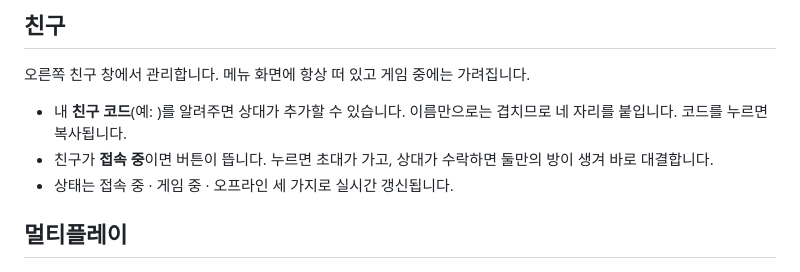
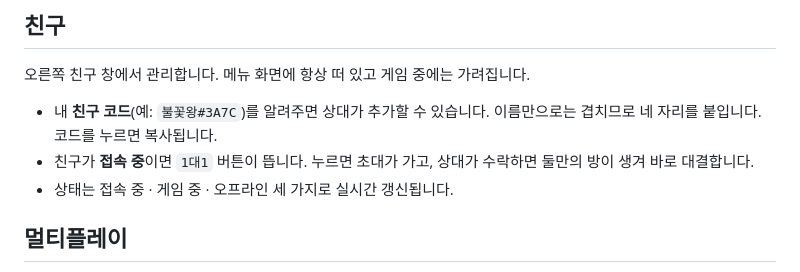
Before and after one commit to mine201122-lab/Animal-Clash, a Markdown page: README.md, the part around the change. Rendered like a GitHub page.

Commit message:
README 친구 코드 예시 복구
앞선 커밋에서 셸이 백틱을 먹어 예시가 빈칸으로 들어갔다.

Co-Authored-By: Claude Opus 5 <noreply@anthropic.com>

```diff
--- a/README.md
+++ b/README.md
@@ -116,9 +116,9 @@ server/         중계 서버 (Node + ws) · 게임 파일도 함께 서빙
 
 오른쪽 친구 창에서 관리합니다. 메뉴 화면에 항상 떠 있고 게임 중에는 가려집니다.
 
-- 내 **친구 코드**(예: )를 알려주면 상대가 추가할 수 있습니다.
+- 내 **친구 코드**(예: `불꽃왕#3A7C`)를 알려주면 상대가 추가할 수 있습니다.
   이름만으로는 겹치므로 네 자리를 붙입니다. 코드를 누르면 복사됩니다.
-- 친구가 **접속 중**이면  버튼이 뜹니다. 누르면 초대가 가고,
+- 친구가 **접속 중**이면 `1대1` 버튼이 뜹니다. 누르면 초대가 가고,
   상대가 수락하면 둘만의 방이 생겨 바로 대결합니다.
 - 상태는 접속 중 · 게임 중 · 오프라인 세 가지로 실시간 갱신됩니다.
 
```
